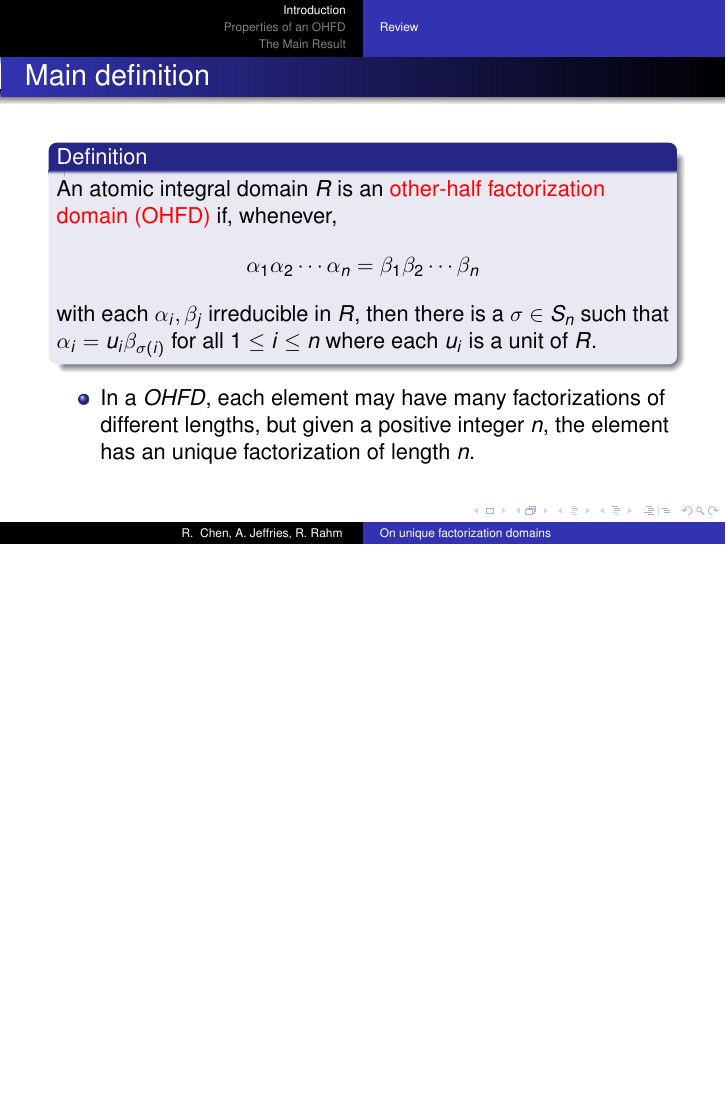
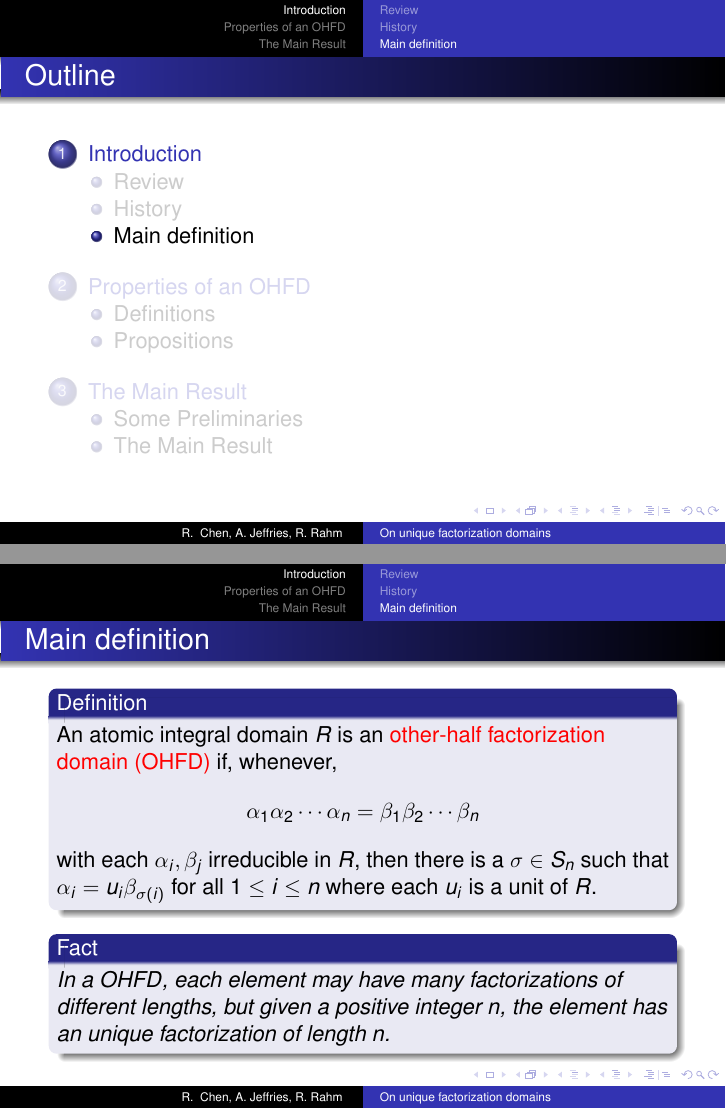
Before and after one commit to alexjeffries/Algebra-II-Final-Project, LaTeX slides (pres.tex, which reads section1.tex): page 20 of 63 before the commit and pages 20 and 22 of 65 after it, the two joined at a grey line, the shorter picture padded with empty space. Compiled offline with pdfLaTeX.

Commit message:
Introduced some example environments

```diff
--- a/section1.tex
+++ b/section1.tex
@@ -69,3 +70,4 @@
+\subsection{History}
 
 \begin{frame}
   \frametitle{Previous Results}
@@ -76,6 +78,8 @@
   \end{itemize}
 \end{frame}
 
+\subsection{Main definition}
+
 \begin{frame}
   \frametitle{Main definition}
   \begin{definition}
@@ -84,3 +88,6 @@
     with each $\alpha_i, \beta_j$ irreducible in $R$, then there is a $\sigma \in S_n$ such that $\alpha_i = u_i \beta_{\sigma(i)}$ for all $1 \leq i \leq n$ where each $u_i$ is a unit of $R$.
   \end{definition}
   \pause
+  \begin{fact}
+    In a $OHFD$, each element may have many factorizations of different lengths, but given a positive integer $n$, the element has an unique factorization of length $n$.
+  \end{fact}
```
Also changed, not shown: section1.tex (10 more changed lines).
